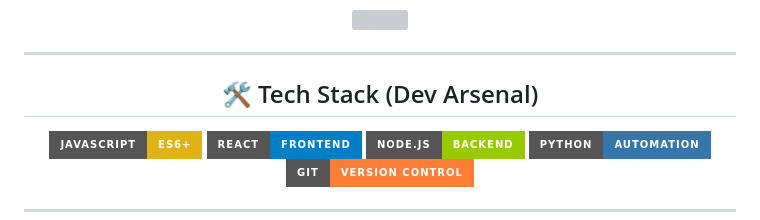
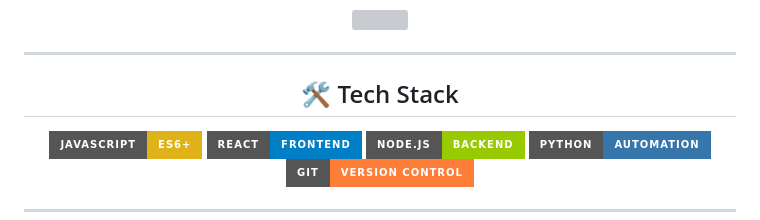
Before and after one commit to DevalPrime/DevalPrime, a Markdown page: README.md, the part around the change. Rendered like a GitHub page; badges without logos; grey boxes are pictures that could not be loaded.

```diff
--- a/README.md
+++ b/README.md
@@ -16,7 +16,7 @@
 
 ---
 
-## 🛠️ Tech Stack (Dev Arsenal)
+## 🛠️ Tech Stack
 
 ![JavaScript](https://img.shields.io/badge/JavaScript-ES6+-yellow?style=for-the-badge&logo=javascript)
 ![React](https://img.shields.io/badge/React-Frontend-blue?style=for-the-badge&logo=react)
```
